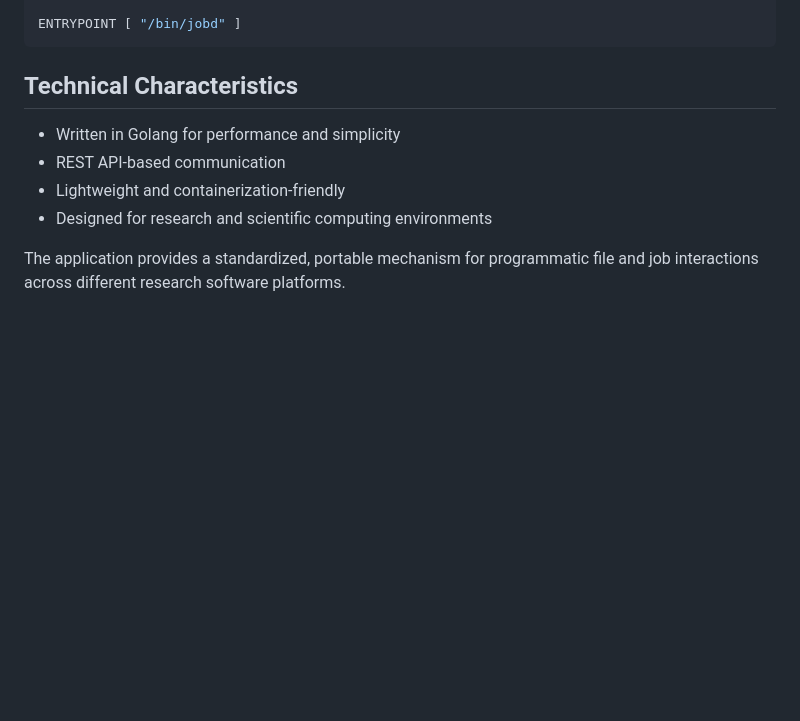
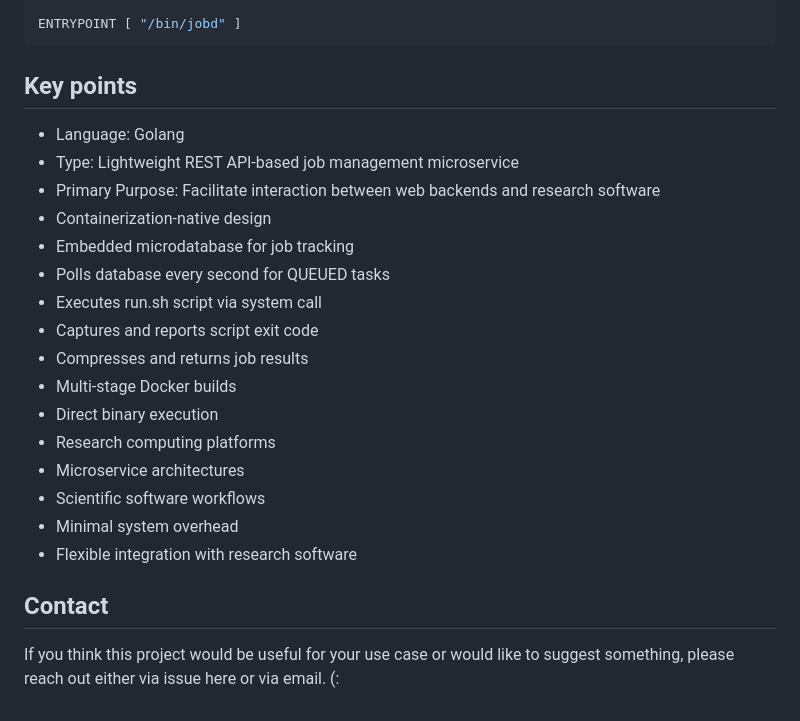
Before and after one commit to rvhonorato/jobd, a Markdown page: README.md, the part around the change. Drawn GitHub-style; blank space fills up the shorter version.

````diff
--- a/README.md
+++ b/README.md
@@ -193,12 +193,24 @@ RUN tar -xzf /tmp/jobd_${JOBD_VERSION}_${JOBD_ARCH}.tar.gz -C /bin/ \
 ENTRYPOINT [ "/bin/jobd" ]
 ```
 
-## Technical Characteristics
+## Key points
+- Language: Golang
+- Type: Lightweight REST API-based job management microservice
+- Primary Purpose: Facilitate interaction between web backends and research software
+- Containerization-native design
+- Embedded microdatabase for job tracking
+- Polls database every second for QUEUED tasks
+- Executes run.sh script via system call
+- Captures and reports script exit code
+- Compresses and returns job results
+- Multi-stage Docker builds
+- Direct binary execution
+- Research computing platforms
+- Microservice architectures
+- Scientific software workflows
+- Minimal system overhead
+- Flexible integration with research software
 
-- Written in Golang for performance and simplicity
-- REST API-based communication
-- Lightweight and containerization-friendly
-- Designed for research and scientific computing environments
+## Contact
 
-The application provides a standardized, portable mechanism for programmatic
-file and job interactions across different research software platforms.
+If you think this project would be useful for your use case or would like to suggest something, please reach out either via issue here or via email. (:
````
